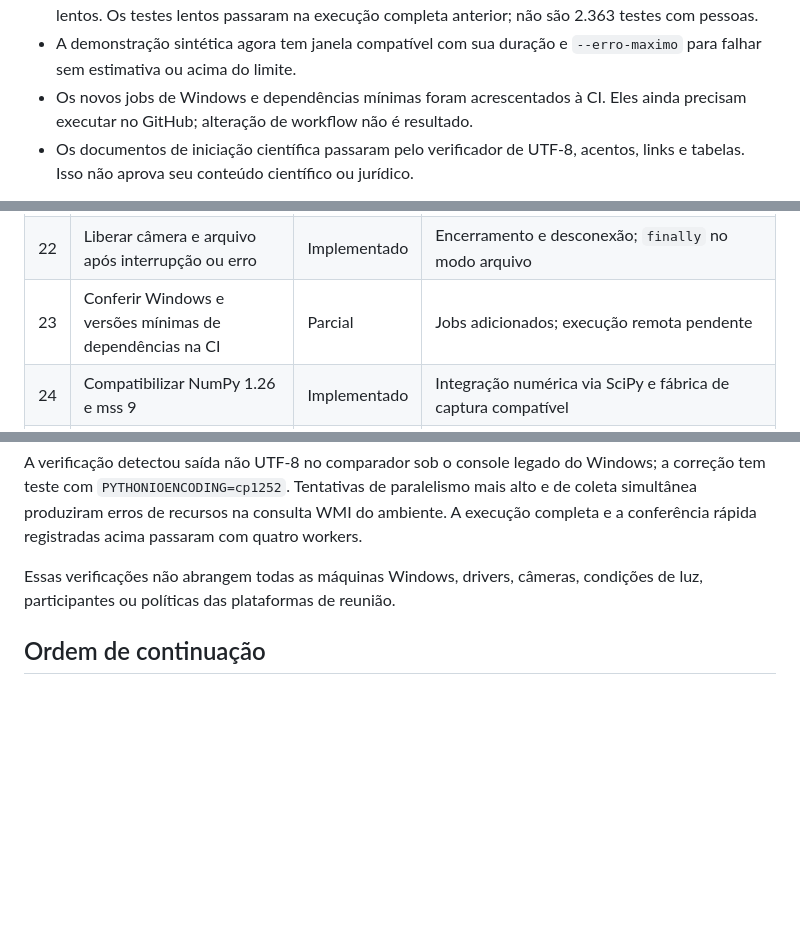
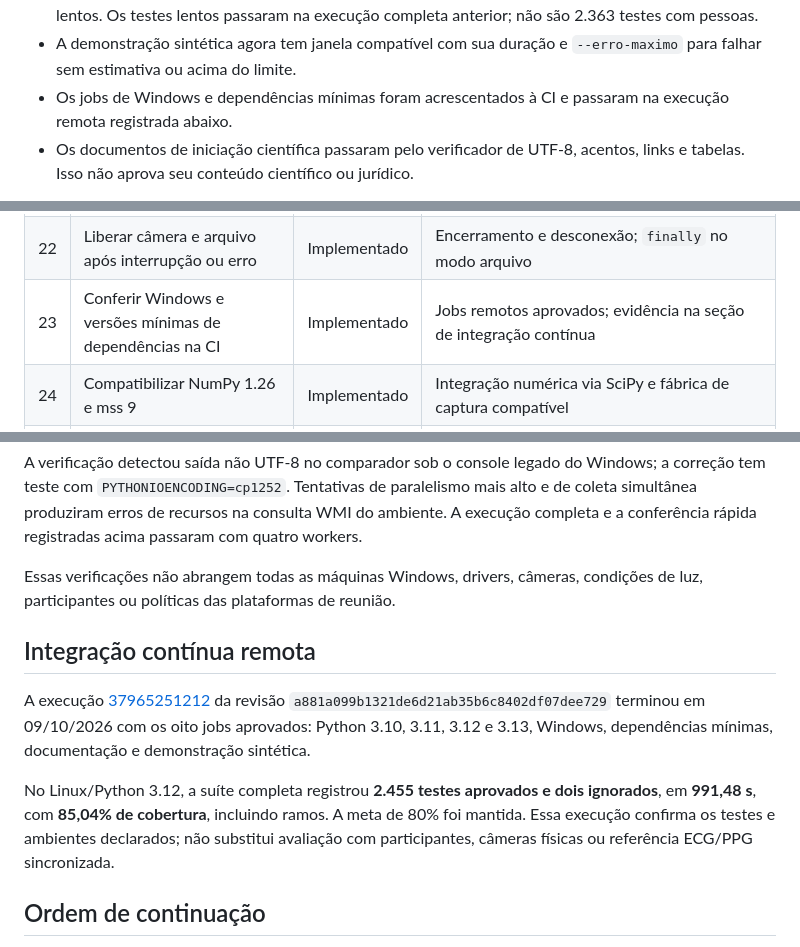
Before and after one commit to fabriciojunio/cardiocam, a Markdown page: docs/validacao-e-plano.md, 3 parts joined by grey strips. GitHub-like rendering; blank space fills up the shorter version.

Commit message:
docs: registrar resultados da integração contínua

```diff
--- a/docs/validacao-e-plano.md
+++ b/docs/validacao-e-plano.md
@@ -30,8 +30,8 @@ da conclusão:
   passaram na execução completa anterior; não são 2.363 testes com pessoas.
 - A demonstração sintética agora tem janela compatível com sua duração e
   `--erro-maximo` para falhar sem estimativa ou acima do limite.
-- Os novos jobs de Windows e dependências mínimas foram acrescentados à CI.
-  Eles ainda precisam executar no GitHub; alteração de workflow não é resultado.
+- Os jobs de Windows e dependências mínimas foram acrescentados à CI e
+  passaram na execução remota registrada abaixo.
 - Os documentos de iniciação científica passaram pelo verificador de UTF-8,
   acentos, links e tabelas. Isso não aprova seu conteúdo científico ou jurídico.
 
@@ -71,7 +71,7 @@ uma infraestrutura disponível com validação ou integração ainda pendente.
 | 20 | Selecionar o participante na janela da reunião | Implementado | Recorte relativo e diálogo de seleção; resolução variável |
 | 21 | Detectar área coberta por outra janela | Parcial | Amostragem de cinco pontos no Windows; teste em reuniões reais pendente |
 | 22 | Liberar câmera e arquivo após interrupção ou erro | Implementado | Encerramento e desconexão; `finally` no modo arquivo |
-| 23 | Conferir Windows e versões mínimas de dependências na CI | Parcial | Jobs adicionados; execução remota pendente |
+| 23 | Conferir Windows e versões mínimas de dependências na CI | Implementado | Jobs remotos aprovados; evidência na seção de integração contínua |
 | 24 | Compatibilizar NumPy 1.26 e mss 9 | Implementado | Integração numérica via SciPy e fábrica de captura compatível |
 | 25 | Exigir estimativa e limite de erro na demonstração da CI | Implementado | Guarda `--erro-maximo` e exportação da simulação |
 | 26 | Conferir instalação por wheel em ambiente limpo | Implementado | Instalação, importação, dados do modelo, Qt e comandos verificados; detalhes abaixo |
@@ -154,6 +154,19 @@ registradas acima passaram com quatro workers.
 Essas verificações não abrangem todas as máquinas Windows, drivers, câmeras,
 condições de luz, participantes ou políticas das plataformas de reunião.
 
+## Integração contínua remota
+
+A execução [37965251212](https://github.com/fabriciojunio/cardiocam/actions/runs/37965251212)
+da revisão `a881a099b1321de6d21ab35b6c8402df07dee729` terminou em
+09/10/2026 com os oito jobs aprovados: Python 3.10, 3.11, 3.12 e 3.13,
+Windows, dependências mínimas, documentação e demonstração sintética.
+
+No Linux/Python 3.12, a suíte completa registrou **2.455 testes aprovados e
+dois ignorados**, em **991,48 s**, com **85,04% de cobertura**, incluindo ramos.
+A meta de 80% foi mantida. Essa execução confirma os testes e ambientes
+declarados; não substitui avaliação com participantes, câmeras físicas ou
+referência ECG/PPG sincronizada.
+
 ## Ordem de continuação
 
 1. Obter sessões autorizadas com referência sincronizada e procedência.
```
